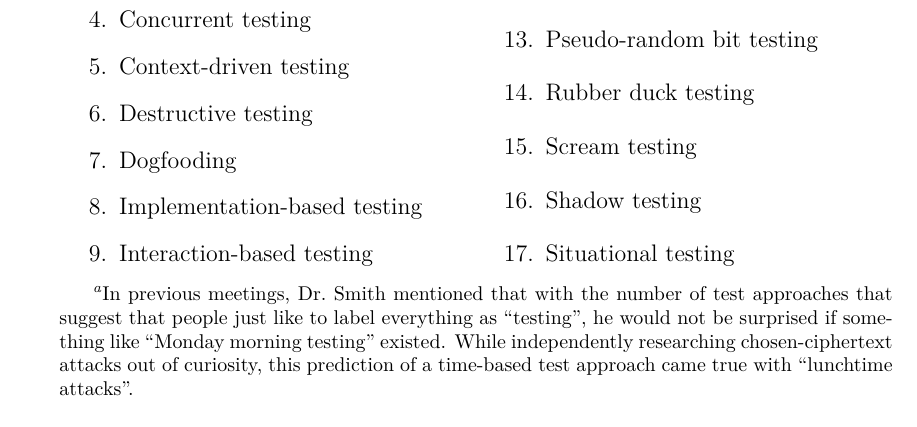
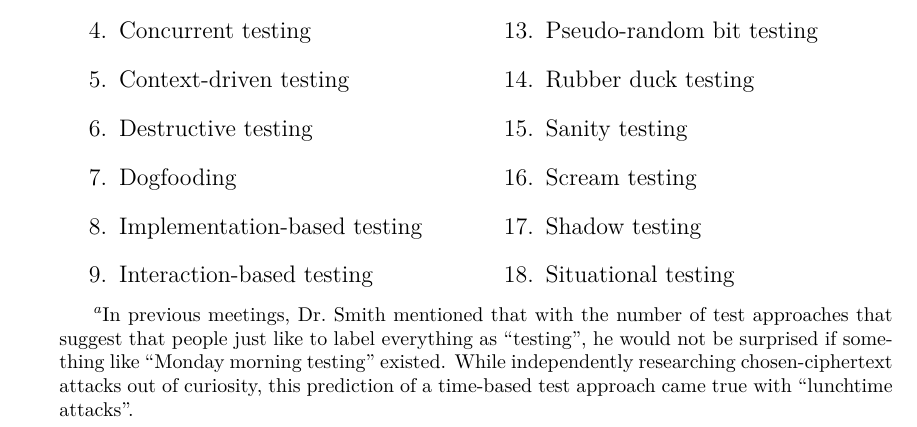
Before and after one commit to samm82/TestingTesting, a LaTeX thesis (thesis.tex, which reads chapters/03_methodology.tex): part of page 49 of 148, cut so that both start at the same text. The pictures show the PDF file thesis.pdf that the author committed with the source.

Commit message:
Add 'sanity testing' as another unencountered approach; #232

```diff
--- a/chapters/03_methodology.tex
+++ b/chapters/03_methodology.tex
@@ -555,6 +555,7 @@ more time, we would find definitions for all terms we uncover as described in
                 \item Property-based testing
                 \item Pseudo-random bit \ifnotpaper\else \\ \fi testing
                 \item Rubber duck testing
+                \item Sanity testing
                 \item Scream testing
                 \item Shadow testing
                 \item Situational testing
```
Also changed, not shown: thesis.pdf.
